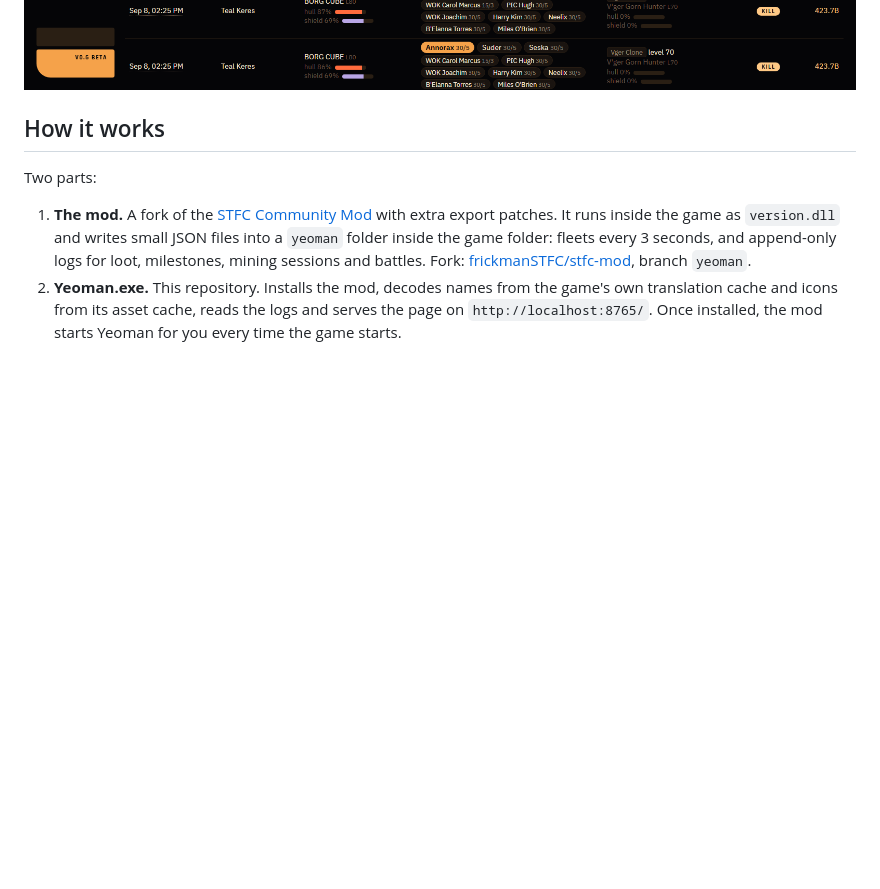
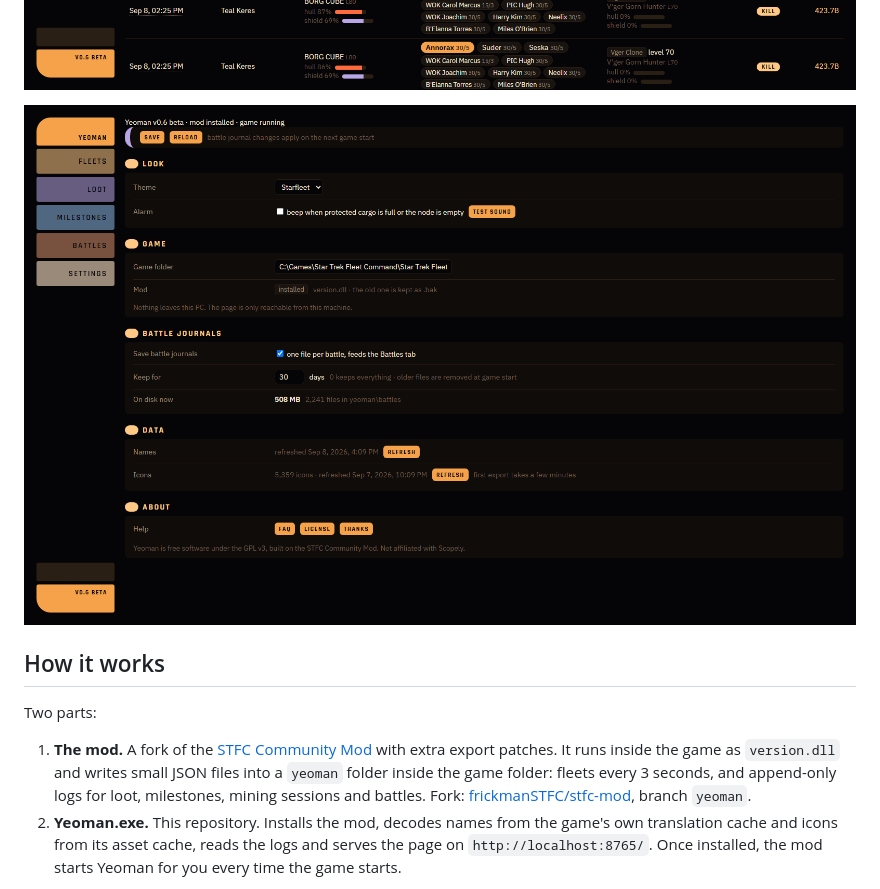
Before and after one commit to frickmanSTFC/yeoman, a Markdown page: README.md, the part around the change. GitHub-like rendering; pictures changed too: docs/img/set.png (added); blank space fills up the shorter version.

Commit message:
README: settings screenshot; fix #tab hash running before the page's scripts
Co-Authored-By: Claude Fable 5.1 <noreply@anthropic.com>

```diff
--- a/README.md
+++ b/README.md
@@ -21,6 +21,8 @@ tab, updated every few seconds while you play. Nothing leaves your machine.
 ![Milestones tab](docs/img/mile.png)
 
 ![Battles tab](docs/img/bat.png)
+
+![Settings tab](docs/img/set.png)
 
 ## How it works
 
```
Also changed, not shown: 1 other file.
